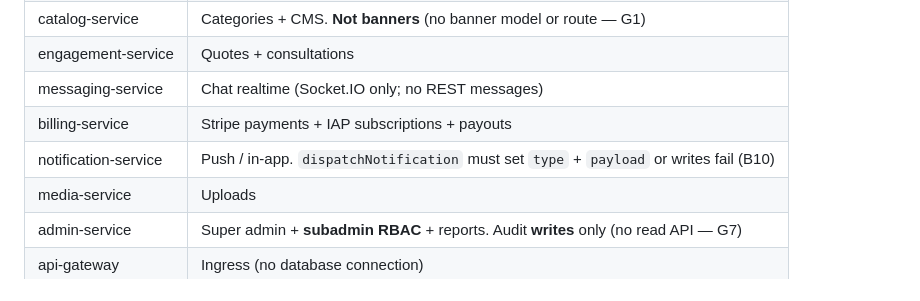
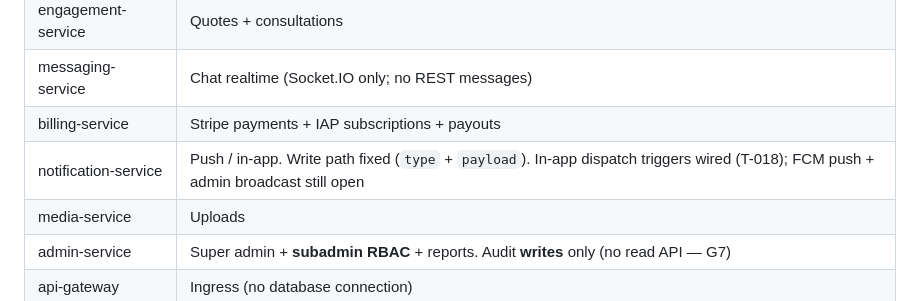
Before and after one commit to rahuljploft331/xprtlink-backend, a Markdown page: AGENTS.md, the part around the change. GitHub-like rendering.

Commit message:
docs: update notification-service description in AGENTS.md to clarify write path fixes and in-app dispatch triggers

```diff
--- a/AGENTS.md
+++ b/AGENTS.md
@@ -18,7 +18,7 @@
 | engagement-service | Quotes + consultations |
 | messaging-service | Chat realtime (Socket.IO only; no REST messages) |
 | billing-service | Stripe payments + IAP subscriptions + payouts |
-| notification-service | Push / in-app. `dispatchNotification` must set `type` + `payload` or writes fail (B10) |
+| notification-service | Push / in-app. Write path fixed (`type` + `payload`). In-app dispatch triggers wired (T-018); FCM push + admin broadcast still open |
 | media-service | Uploads |
 | admin-service | Super admin + **subadmin RBAC** + reports. Audit **writes** only (no read API — G7) |
 | api-gateway | Ingress (no database connection) |
```
